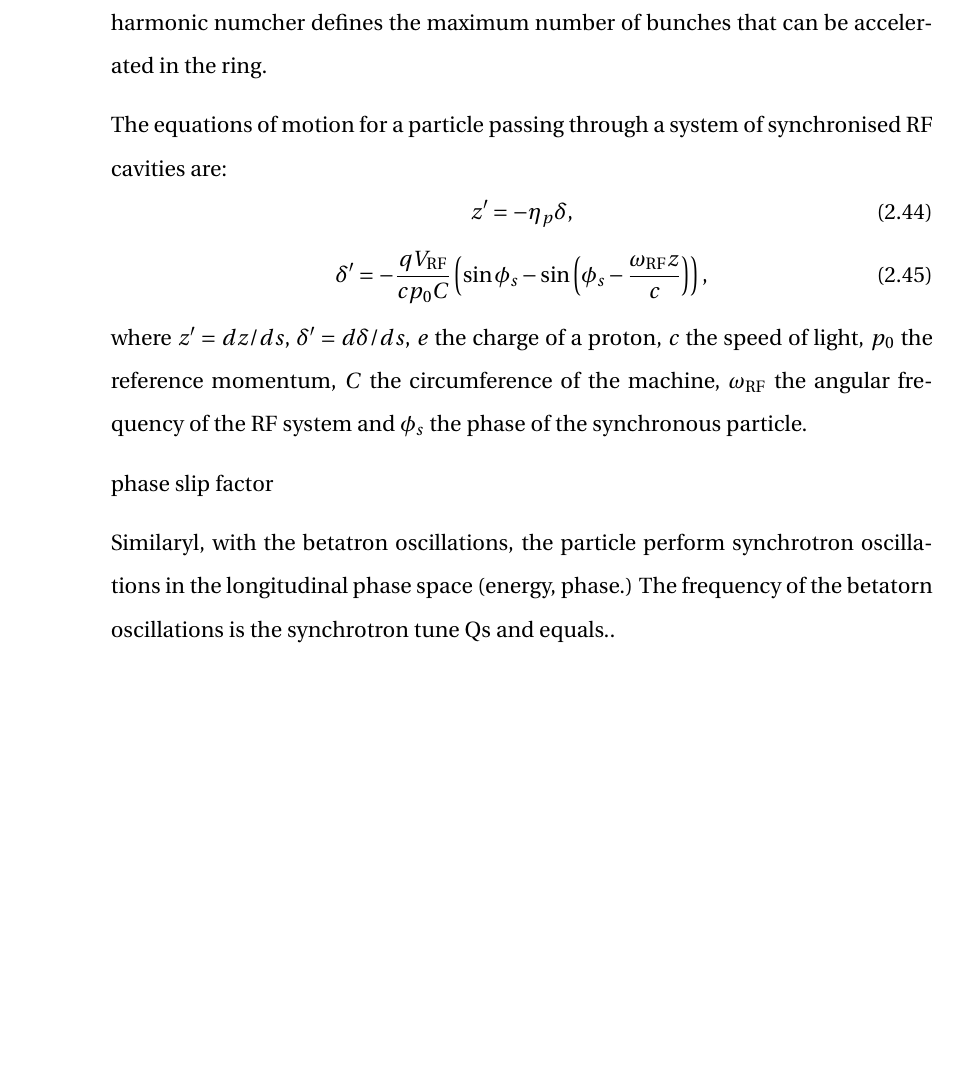
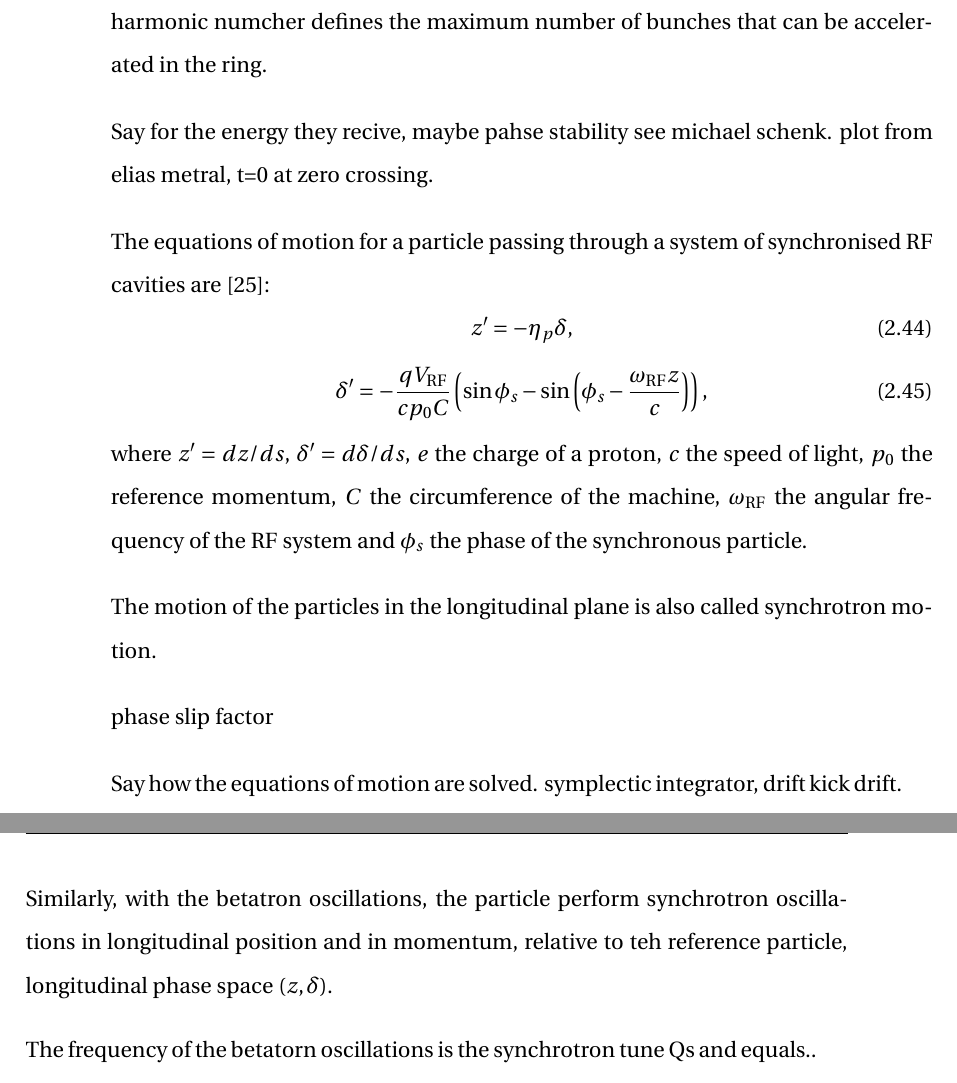
Before and after one commit to natriant/PhD_thesis, a LaTeX thesis (main.tex, which reads chapters/chapter02.tex): part of page 47 of 132 before the commit and two parts of pages 47 and 48 of 132 after it, the two joined at a grey line, cut so that both start at the same text, the shorter picture padded with empty space. Compiled offline with pdfLaTeX.

Commit message:
changes before lunch

```diff
--- a/chapters/chapter02.tex
+++ b/chapters/chapter02.tex
@@ -478,8 +478,9 @@ In the longitudinal plane the acceleration and the focusing are achieved by the
 \end{equation}
 where $E_0$ it the amplitude of the electric field, $\phi_\mathrm{{RF}}(t) = \omega_\mathrm{{RF}}t$ the phase of the RF system, $\omega_\mathrm{{RF}}$ the angular frequency of the RF system and $\phi_s$ the phase of the synchronouse particle. The angular frequency needs to be an integer mulitple of the revolution frequency: $ \omega_{RF} = h \omega_\mathrm{rev}$, where $h$ is called the harmonic number. The harmonic numcher defines the maximum number of bunches that can be accelerated in the ring.
 
+Say for the energy they recive, maybe pahse stability see michael schenk. plot from elias metral, t=0 at zero crossing.
 
-The equations of motion for a particle passing through a system of synchronised RF cavities are:
+The equations of motion for a particle passing through a system of synchronised RF cavities are~\cite{wolski2014}: % wolski p. 173 Eq.(5.53) and (5.54)
 \begin{equation}\label{eq:long_eq_motion_z}
     z^\prime = - \eta_p \delta,
 \end{equation}
@@ -488,9 +489,17 @@ The equations of motion for a particle passing through a system of synchronised
 \end{equation}
 where $z^\prime = dz/ds$, $\delta^\prime = d\delta/ds$, $e$ the charge of a proton, $c$ the speed of light, $p_0$ the reference momentum, $C$ the circumference of the machine, $\omega_\mathrm{RF}$ the angular frequency of the RF system and $\phi_s$ the phase of the synchronous particle.
 
+The motion of the particles in the longitudinal plane is also called synchrotron motion.
+
 phase slip factor
 
-Similaryl, with the betatron oscillations, the particle perform synchrotron oscillations in the longitudinal phase space (energy, phase.) The frequency of the betatorn oscillations is the synchrotron tune Qs and equals..
+Say how the equations of motion are solved. symplectic integrator, drift kick drift.
+
+
+
+Similarly, with the betatron oscillations, the particle perform synchrotron oscillations in longitudinal position and in momentum, relative to teh reference particle, longitudinal phase space $(z, \delta)$.
+
+The frequency of the betatorn oscillations is the synchrotron tune Qs and equals..
 
 
 Check stefania's thesis: p.20
```
